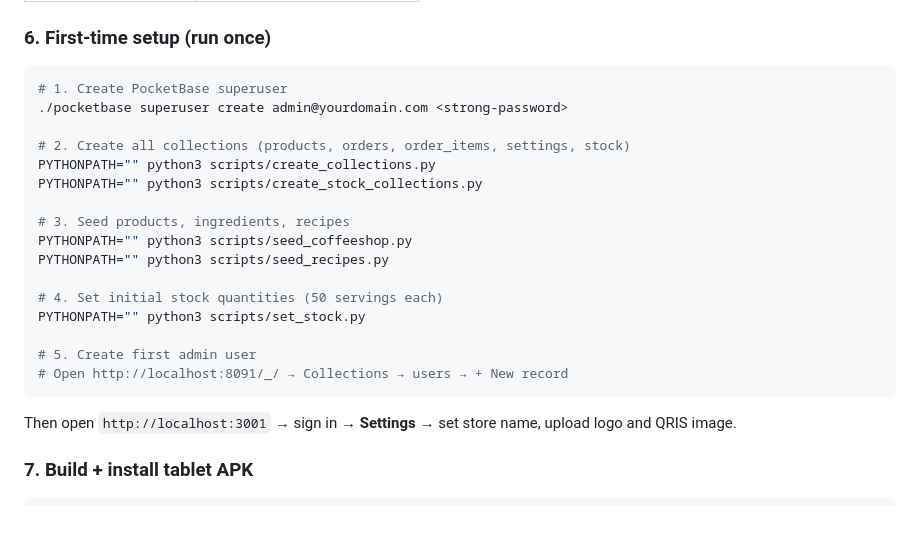
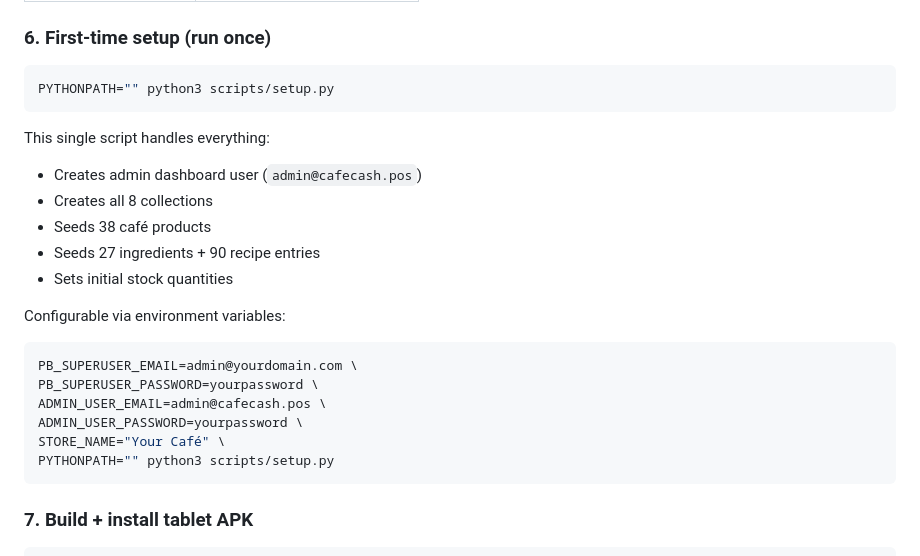
Before and after one commit to n4igme/cafecash, a Markdown page: README.md, the part around the change. Drawn GitHub-style; blank space fills up the shorter version.

Commit message:
README: simplify first-time setup to single setup.py command

````diff
--- a/README.md
+++ b/README.md
@@ -109,25 +109,25 @@ docker compose up -d
 ### 6. First-time setup (run once)
 
 ```bash
-# 1. Create PocketBase superuser
-./pocketbase superuser create admin@yourdomain.com <strong-password>
-
-# 2. Create all collections (products, orders, order_items, settings, stock)
-PYTHONPATH="" python3 scripts/create_collections.py
-PYTHONPATH="" python3 scripts/create_stock_collections.py
-
-# 3. Seed products, ingredients, recipes
-PYTHONPATH="" python3 scripts/seed_coffeeshop.py
-PYTHONPATH="" python3 scripts/seed_recipes.py
-
-# 4. Set initial stock quantities (50 servings each)
-PYTHONPATH="" python3 scripts/set_stock.py
-
-# 5. Create first admin user
-# Open http://localhost:8091/_/ → Collections → users → + New record
+PYTHONPATH="" python3 scripts/setup.py
 ```
 
-Then open `http://localhost:3001` → sign in → **Settings** → set store name, upload logo and QRIS image.
+This single script handles everything:
+- Creates admin dashboard user (`admin@cafecash.pos`)
+- Creates all 8 collections
+- Seeds 38 café products
+- Seeds 27 ingredients + 90 recipe entries
+- Sets initial stock quantities
+
+Configurable via environment variables:
+```bash
+PB_SUPERUSER_EMAIL=admin@yourdomain.com \
+PB_SUPERUSER_PASSWORD=yourpassword \
+ADMIN_USER_EMAIL=admin@cafecash.pos \
+ADMIN_USER_PASSWORD=yourpassword \
+STORE_NAME="Your Café" \
+PYTHONPATH="" python3 scripts/setup.py
+```
 
 ### 7. Build + install tablet APK
 
````
